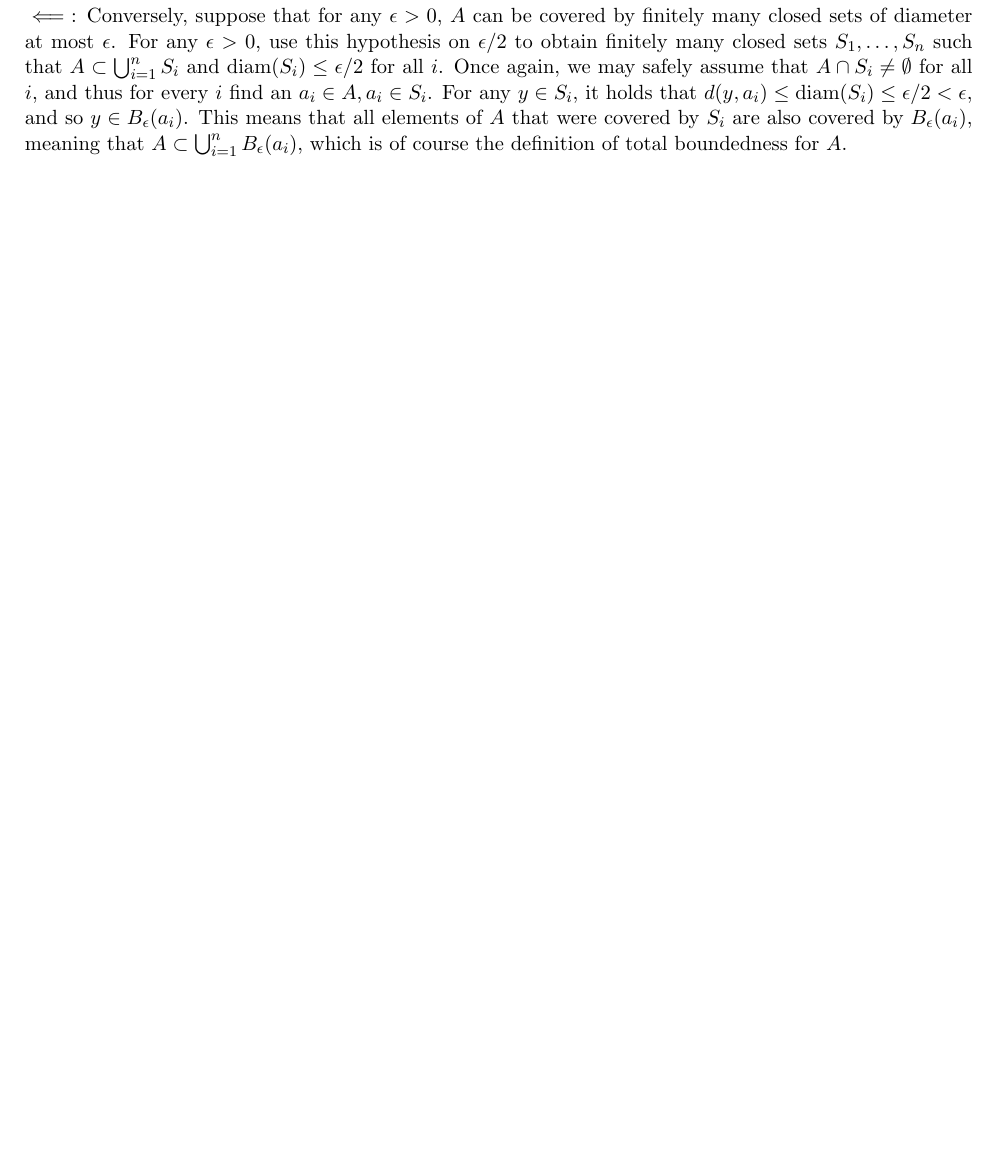
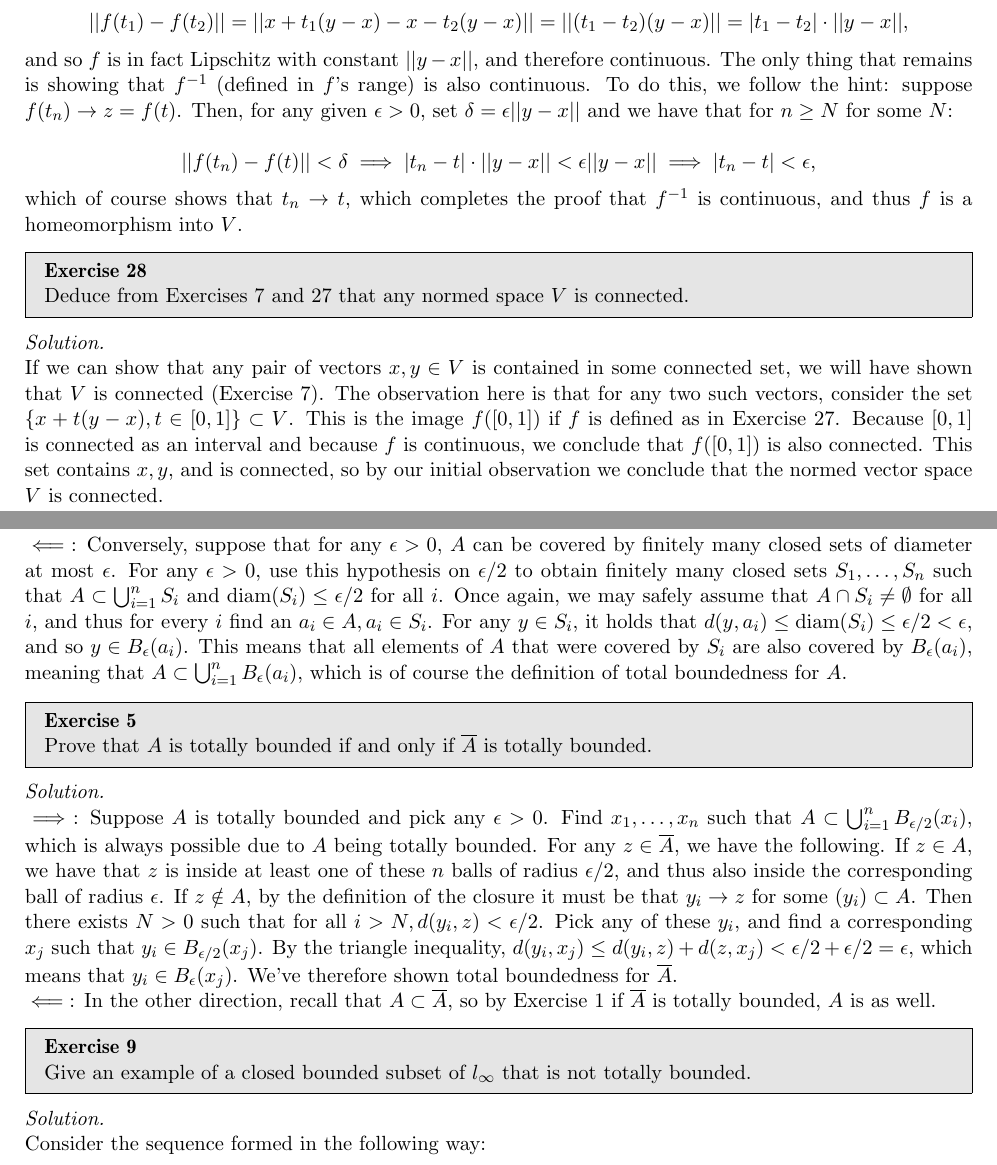
Before and after one commit to geomlyd/math_solutions, a LaTeX thesis (carothers_ra/main.tex, which reads carothers_ra/ch6.tex, carothers_ra/ch7.tex): part of page 88 of 88 before the commit and two parts of pages 86 and 88 of 88 after it, the two joined at a grey line, cut at the place of the change, the shorter picture padded with empty space. Compiled offline with pdfLaTeX.

Commit message:
Carothers Ch. 5 Ex. 5

```diff
--- a/carothers_ra/ch6.tex
+++ b/carothers_ra/ch6.tex
@@ -172 +180,24 @@
+    \[\lvert \lvert f(t_1) - f(t_2) \rvert \rvert = \lvert \lvert x + t_1(y - x) - x - t_2(y - x) \rvert \rvert = \lvert \lvert (t_1 - t_2)(y - x) \rvert \rvert = \lvert t_1 - t_2 \rvert \cdot \lvert \lvert y - x \rvert \rvert,\]
+
+    and so $f$ is in fact Lipschitz with constant $\lvert \lvert y - x \rvert \rvert$, and therefore continuous.
+    The only thing that remains is showing that $f^{-1}$ (defined in $f$'s range) is also continuous.
+    To do this, we follow the hint: suppose $f(t_n) \rightarrow z = f(t)$.
+    Then, for any given $\epsilon > 0$, set $\delta = \epsilon \lvert \lvert y - x \rvert \rvert$ and we have that for $n \geq N$ for some $N$:
+
+    \[\lvert \lvert f(t_n) - f(t) \rvert \rvert < \delta \implies \lvert t_n - t \rvert \cdot \lvert \lvert y - x \rvert \rvert < \epsilon \lvert \lvert y - x \rvert \rvert \implies \lvert t_n - t \rvert < \epsilon,\]
+
+    which of course shows that $t_n \rightarrow t$, which completes the proof that $f^{-1}$ is continuous, and thus $f$ is a homeomorphism into $V$.
 \end{solution}
+
+\begin{exercise}{28}
+    Deduce from Exercises 7 and 27 that any normed space $V$ is connected.
+\end{exercise}
+
+\begin{solution}
+
+    If we can show that any pair of vectors $x, y \in V$ is contained in some connected set, we will have shown that $V$ is connected (Exercise 7).
+    The observation here is that for any two such vectors, consider the set $\{x + t(y - x), t \in [0, 1]\} \subset V$.
+    This is the image $f([0, 1])$ if $f$ is defined as in Exercise 27.
+    Because $[0, 1]$ is connected as an interval and because $f$ is continuous, we conclude that $f([0, 1])$ is also connected.
+    This set contains $x, y$, and is connected, so by our initial observation we conclude that the normed vector space $V$ is connected.
+\end{solution}
--- a/carothers_ra/ch7.tex
+++ b/carothers_ra/ch7.tex
@@ -61,3 +61,33 @@
     For any $y \in S_i$, it holds that $d(y, a_i) \leq \text{diam}(S_i) \leq \epsilon/2 < \epsilon$, and so $y \in B_{\epsilon}(a_i)$.
     This means that all elements of $A$ that were covered by $S_i$ are also covered by $B_{\epsilon}(a_i)$, meaning that $A \subset \bigcup_{i=1}^{n} B_{\epsilon}(a_i)$, which is of course the definition of total boundedness for $A$.
 \end{solution}
+
+\begin{exercise}{5}
+    Prove that $A$ is totally bounded if and only if $\overline{A}$ is totally bounded.
+\end{exercise}
+
+\begin{solution}
+
+   $\implies$: Suppose $A$ is totally bounded and pick any $\epsilon > 0$.
+   Find $x_1, \ldots, x_n$ such that $A \subset \bigcup_{i=1}^{n} B_{\epsilon/2} (x_i)$, which is always possible due to $A$ being totally bounded.
+   For any $z \in \overline{A}$, we have the following.
+   If $z \in A$, we have that $z$ is inside at least one of these $n$ balls of radius $\epsilon/2$, and thus also inside the corresponding ball of radius $\epsilon$.
+   If $z \notin A$, by the definition of the closure it must be that $y_i \rightarrow z$ for some $(y_i) \subset A$.
+   Then there exists $N > 0$ such that for all $i > N, d(y_i, z) < \epsilon/2$.
+   Pick any of these $y_i$, and find a corresponding $x_j$ such that $y_i \in B_{\epsilon/2}(x_j)$.
+   By the triangle inequality, $d(y_i, x_j) \leq d(y_i, z) + d(z, x_j) < \epsilon/2 + \epsilon/2 = \epsilon$, which means that $y_i \in B_{\epsilon}(x_j)$.
+   We've therefore shown total boundedness for $\overline{A}$.
+
+   $\impliedby$: In the other direction, recall that $A \subset \overline{A}$, so by Exercise 1 if $\overline{A}$ is totally bounded, $A$ is as well.
+\end{solution}
+
+\begin{exercise}{9}
+    Give an example of a closed bounded subset of $l_{\infty}$ that is not totally bounded.
+\end{exercise}
+
+\begin{solution}
+
+    Consider the sequence formed in the following way:
+
+
+\end{solution}
```
Also changed, not shown: carothers_ra/main.pdf, carothers_ra/ch6.tex (10 more changed lines).
